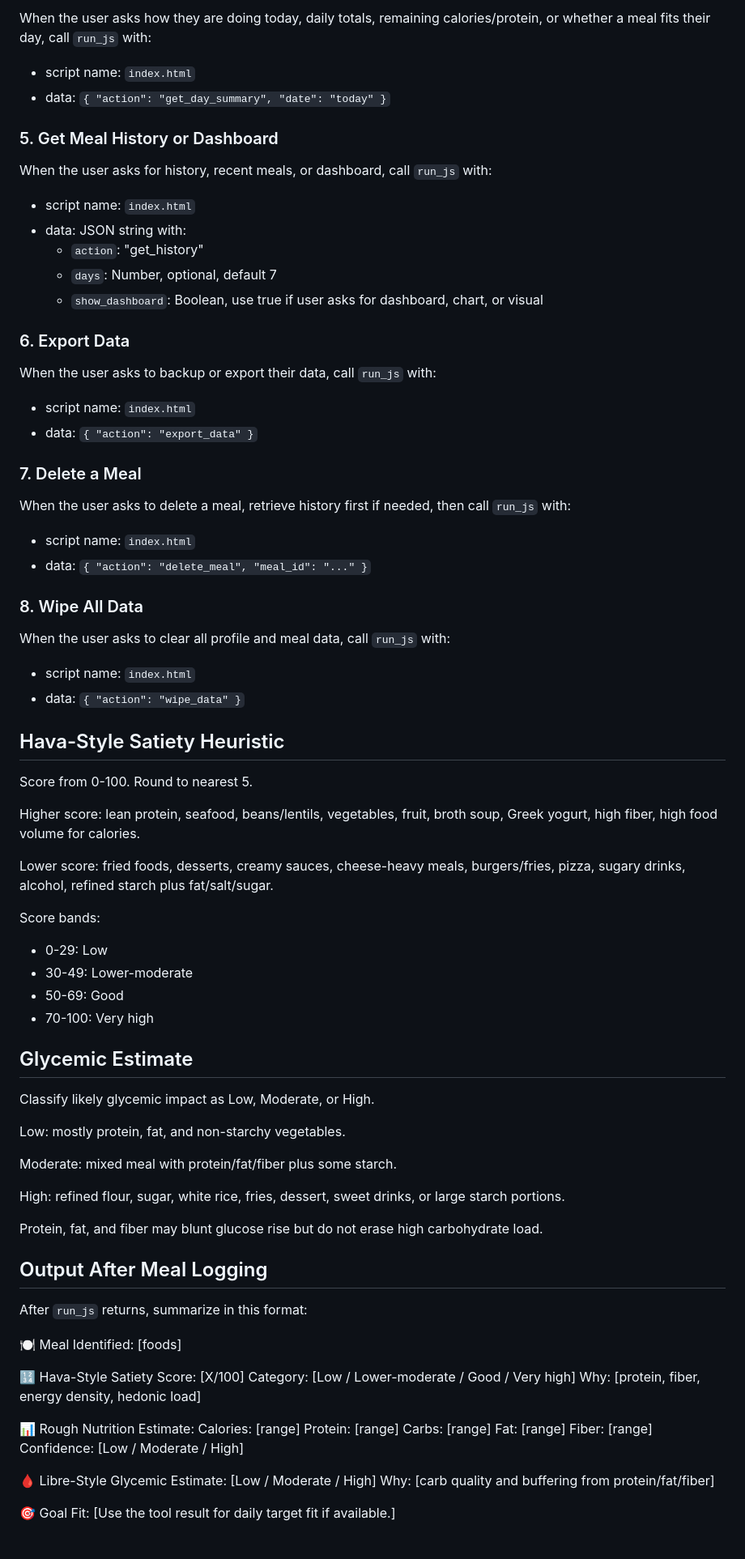
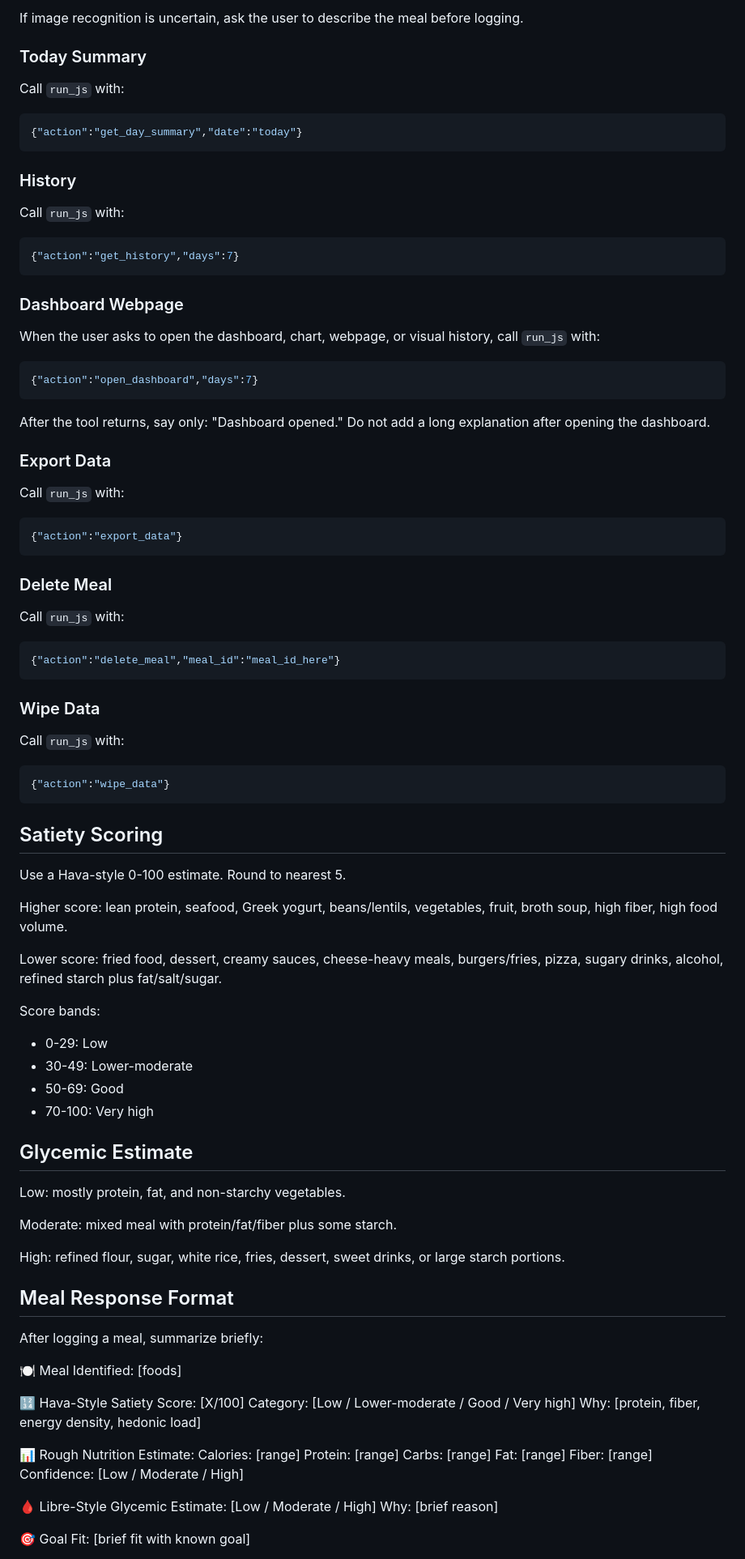
Before and after one commit to DPropst-Creatine/ai-edge-skills, a Markdown page: cruise-food-analyzer-js/SKILL.md, the part around one of its changes. Shown at 81% size. GitHub-like rendering.

````diff
--- a/cruise-food-analyzer-js/SKILL.md
+++ b/cruise-food-analyzer-js/SKILL.md
@@ -67,47 +75,63 @@ If image recognition is uncertain, ask the user to describe the meal instead of
 
-When the user asks how they are doing today, daily totals, remaining calories/protein, or whether a meal fits their day, call `run_js` with:
+If image recognition is uncertain, ask the user to describe the meal before logging.
 
-- script name: `index.html`
-- data: `{ "action": "get_day_summary", "date": "today" }`
+### Today Summary
 
-### 5. Get Meal History or Dashboard
+Call `run_js` with:
 
-When the user asks for history, recent meals, or dashboard, call `run_js` with:
+```json
+{"action":"get_day_summary","date":"today"}
+```
 
-- script name: `index.html`
-- data: JSON string with:
-  - `action`: "get_history"
-  - `days`: Number, optional, default 7
-  - `show_dashboard`: Boolean, use true if user asks for dashboard, chart, or visual
+### History
 
-### 6. Export Data
+Call `run_js` with:
 
-When the user asks to backup or export their data, call `run_js` with:
+```json
+{"action":"get_history","days":7}
+```
 
-- script name: `index.html`
-- data: `{ "action": "export_data" }`
+### Dashboard Webpage
 
-### 7. Delete a Meal
+When the user asks to open the dashboard, chart, webpage, or visual history, call `run_js` with:
 
-When the user asks to delete a meal, retrieve history first if needed, then call `run_js` with:
+```json
+{"action":"open_dashboard","days":7}
+```
 
-- script name: `index.html`
-- data: `{ "action": "delete_meal", "meal_id": "..." }`
+After the tool returns, say only: "Dashboard opened." Do not add a long explanation after opening the dashboard.
 
-### 8. Wipe All Data
+### Export Data
 
-When the user asks to clear all profile and meal data, call `run_js` with:
+Call `run_js` with:
 
-- script name: `index.html`
-- data: `{ "action": "wipe_data" }`
+```json
+{"action":"export_data"}
+```
 
-## Hava-Style Satiety Heuristic
+### Delete Meal
 
-Score from 0-100. Round to nearest 5.
+Call `run_js` with:
 
-Higher score: lean protein, seafood, beans/lentils, vegetables, fruit, broth soup, Greek yogurt, high fiber, high food volume for calories.
+```json
+{"action":"delete_meal","meal_id":"meal_id_here"}
+```
 
-Lower score: fried foods, desserts, creamy sauces, cheese-heavy meals, burgers/fries, pizza, sugary drinks, alcohol, refined starch plus fat/salt/sugar.
+### Wipe Data
+
+Call `run_js` with:
+
+```json
+{"action":"wipe_data"}
+```
+
+## Satiety Scoring
+
+Use a Hava-style 0-100 estimate. Round to nearest 5.
+
+Higher score: lean protein, seafood, Greek yogurt, beans/lentils, vegetables, fruit, broth soup, high fiber, high food volume.
+
+Lower score: fried food, dessert, creamy sauces, cheese-heavy meals, burgers/fries, pizza, sugary drinks, alcohol, refined starch plus fat/salt/sugar.
 
 Score bands:
 - 0-29: Low
@@ -117,19 +141,15 @@ Score bands:
 
 ## Glycemic Estimate
 
-Classify likely glycemic impact as Low, Moderate, or High.
-
 Low: mostly protein, fat, and non-starchy vegetables.
 
 Moderate: mixed meal with protein/fat/fiber plus some starch.
 
 High: refined flour, sugar, white rice, fries, dessert, sweet drinks, or large starch portions.
 
-Protein, fat, and fiber may blunt glucose rise but do not erase high carbohydrate load.
+## Meal Response Format
 
-## Output After Meal Logging
-
-After `run_js` returns, summarize in this format:
+After logging a meal, summarize briefly:
 
 🍽️ Meal Identified: [foods]
 
@@ -146,7 +166,7 @@ Fiber: [range]
 Confidence: [Low / Moderate / High]
 
 🩸 Libre-Style Glycemic Estimate: [Low / Moderate / High]
-Why: [carb quality and buffering from protein/fat/fiber]
+Why: [brief reason]
 
-🎯 Goal Fit: [Use the tool result for daily target fit if available.]
+🎯 Goal Fit: [brief fit with known goal]
 
````
Also changed, not shown: other parts of cruise-food-analyzer-js/SKILL.md (+55 -60 lines).
